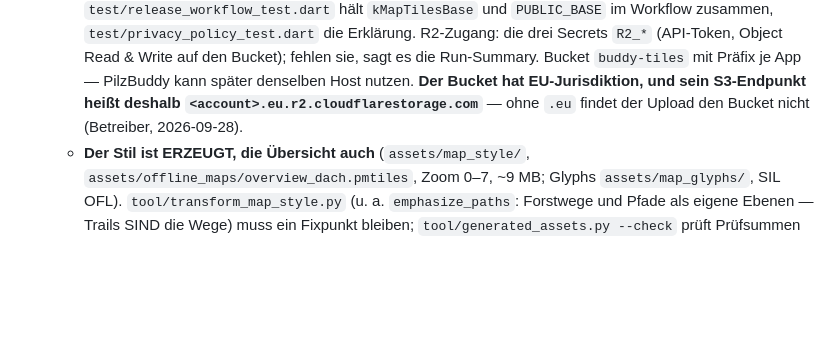
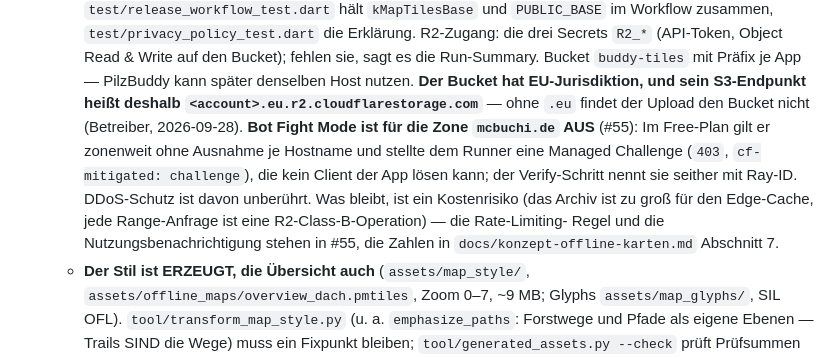
Before and after one commit to MacBuchi/TrailBuddy, a Markdown page: CLAUDE.md, the part around the change. Rendered like a GitHub page; blank space fills up the shorter version.

```diff
--- a/CLAUDE.md
+++ b/CLAUDE.md
@@ -410,7 +410,16 @@ was öffentlich sein MUSS (Impressum, Datenschutzerklärung).
     Präfix je App — PilzBuddy kann später denselben Host nutzen. **Der
     Bucket hat EU-Jurisdiktion, und sein S3-Endpunkt heißt deshalb
     `<account>.eu.r2.cloudflarestorage.com`** — ohne `.eu` findet der
-    Upload den Bucket nicht (Betreiber, 2026-09-28).
+    Upload den Bucket nicht (Betreiber, 2026-09-28). **Bot Fight Mode
+    ist für die Zone `mcbuchi.de` AUS** (#55): Im Free-Plan gilt er
+    zonenweit ohne Ausnahme je Hostname und stellte dem Runner eine
+    Managed Challenge (`403`, `cf-mitigated: challenge`), die kein
+    Client der App lösen kann; der Verify-Schritt nennt sie seither mit
+    Ray-ID. DDoS-Schutz ist davon unberührt. Was bleibt, ist ein
+    Kostenrisiko (das Archiv ist zu groß für den Edge-Cache, jede
+    Range-Anfrage ist eine R2-Class-B-Operation) — die Rate-Limiting-
+    Regel und die Nutzungsbenachrichtigung stehen in #55, die Zahlen in
+    `docs/konzept-offline-karten.md` Abschnitt 7.
   - **Der Stil ist ERZEUGT, die Übersicht auch** (`assets/map_style/`,
     `assets/offline_maps/overview_dach.pmtiles`, Zoom 0–7, ~9 MB;
     Glyphs `assets/map_glyphs/`, SIL OFL). `tool/transform_map_style.py`
```
Also changed, not shown: docs/konzept-offline-karten.md (+28 -1 lines).
